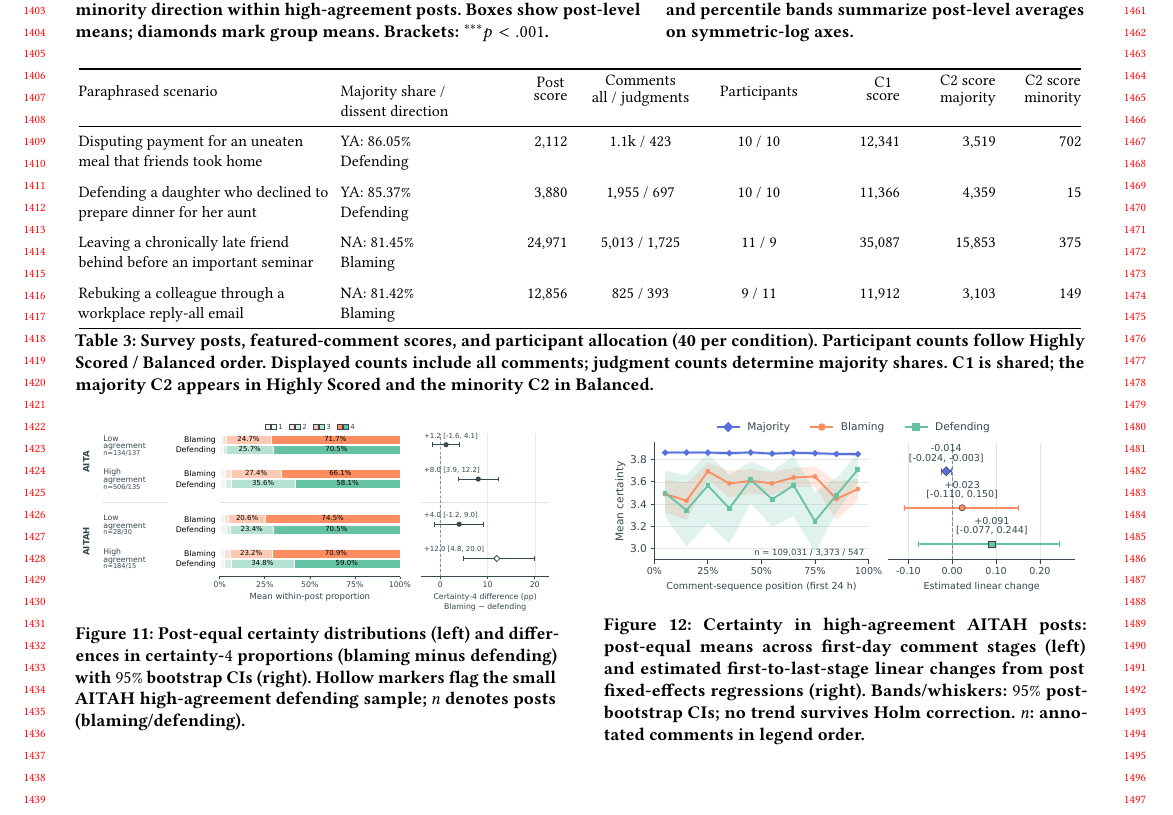
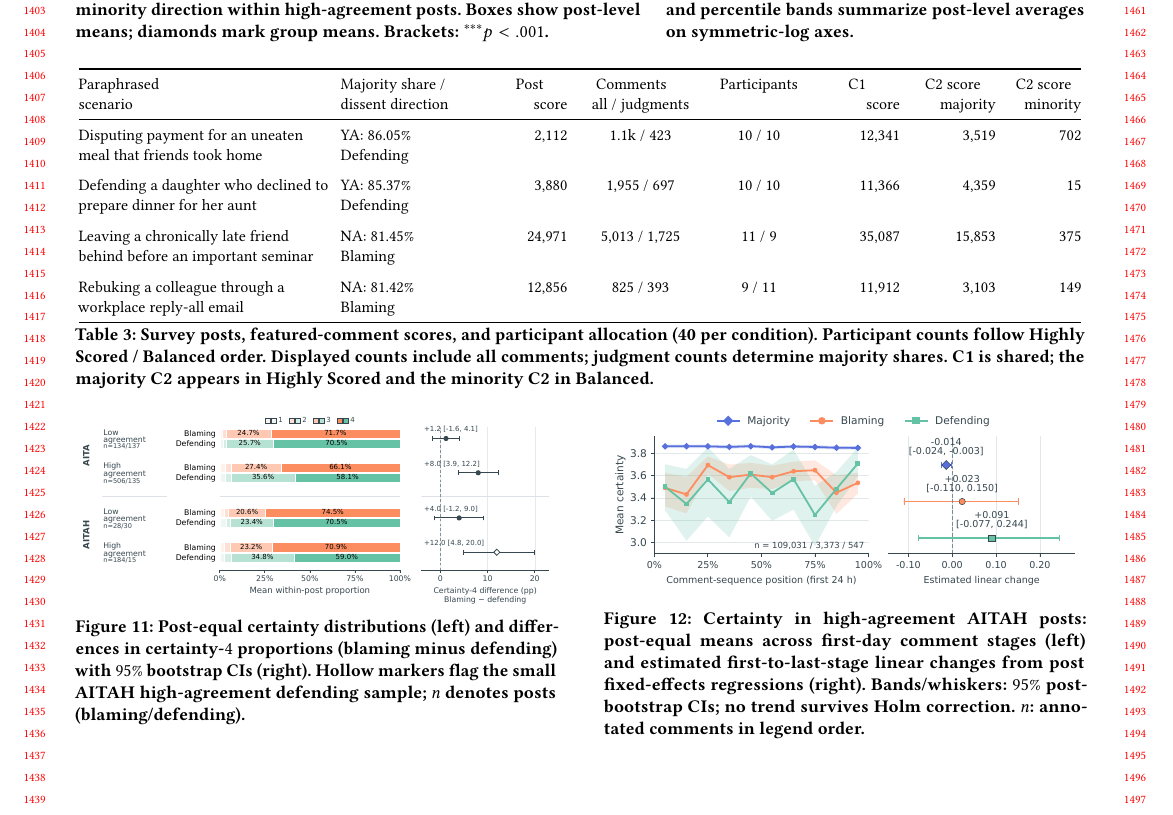
Before and after one commit to yilin667612/TheWebConf-Moral-Minority, a LaTeX paper (sigconf.tex, which reads components/tab_survey_posts.tex): part of page 13 of 25, cut so that both start at the same text. Compiled offline with pdfLaTeX.

Commit message:
fix table 3

```diff
--- a/components/tab_survey_posts.tex
+++ b/components/tab_survey_posts.tex
@@ -6,21 +6,21 @@
   \begin{tabular}{@{}
     >{\raggedright\arraybackslash}p{0.25\textwidth}
     >{\raggedright\arraybackslash}p{0.14\textwidth}
-    >{\raggedleft\arraybackslash}m{0.075\textwidth}
-    >{\centering\arraybackslash}m{0.125\textwidth}
-    >{\centering\arraybackslash}m{0.09\textwidth}
-    >{\raggedleft\arraybackslash}m{0.085\textwidth}
-    >{\raggedleft\arraybackslash}m{0.085\textwidth}
-    >{\raggedleft\arraybackslash}m{0.075\textwidth}@{}}
+    >{\raggedleft\arraybackslash}p{0.075\textwidth}
+    >{\centering\arraybackslash}p{0.125\textwidth}
+    >{\centering\arraybackslash}p{0.09\textwidth}
+    >{\raggedleft\arraybackslash}p{0.085\textwidth}
+    >{\raggedleft\arraybackslash}p{0.085\textwidth}
+    >{\raggedleft\arraybackslash}p{0.075\textwidth}@{}}
     \toprule
-    Paraphrased scenario &
+    Paraphrased\newline scenario &
     Majority share /\newline dissent direction &
-    \shortstack{Post\\score} &
-    \shortstack{Comments\\all / judgments} &
+    Post\newline score &
+    Comments\newline all / judgments &
     Participants &
-    \shortstack{C1\\score} &
-    \shortstack{C2 score\\majority} &
-    \shortstack{C2 score\\minority} \\
+    C1\newline score &
+    C2 score\newline majority &
+    C2 score\newline minority \\
     \midrule
     Disputing payment for an uneaten meal that friends took home &
     YA: 86.05\%\newline Defending &
```
